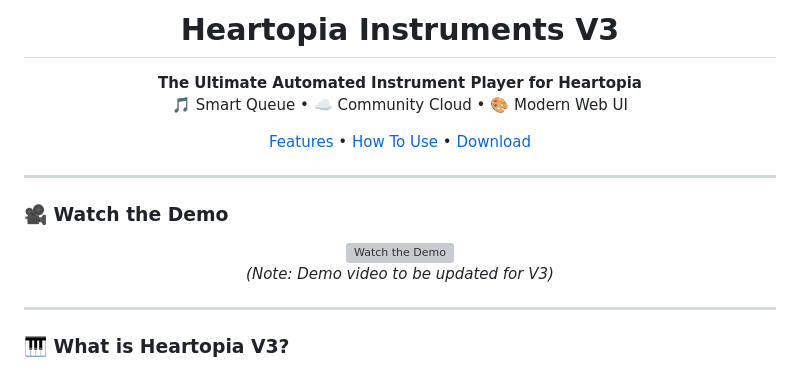
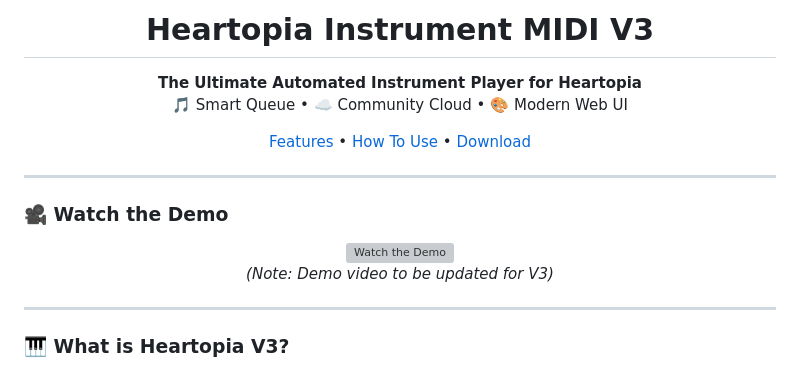
Before and after one commit to KaleidSkylark/Heartopia-Instrument-MIDI, a Markdown page: README.md, the part around one of its changes. GitHub-like rendering; grey boxes are pictures that could not be loaded.

Commit message:
Change title and demo video link in README
Updated demo video link and title for V3.

```diff
--- a/README.md
+++ b/README.md
@@ -1,4 +1,4 @@
-<h1 align="center">Heartopia Instruments V3</h1>
+<h1 align="center">Heartopia Instrument MIDI V3</h1>
 <p align="center">
   <b>The Ultimate Automated Instrument Player for Heartopia</b><br>
   🎵 Smart Queue • ☁️ Community Cloud • 🎨 Modern Web UI
```
Also changed, not shown: other parts of README.md (+2 -2 lines).
